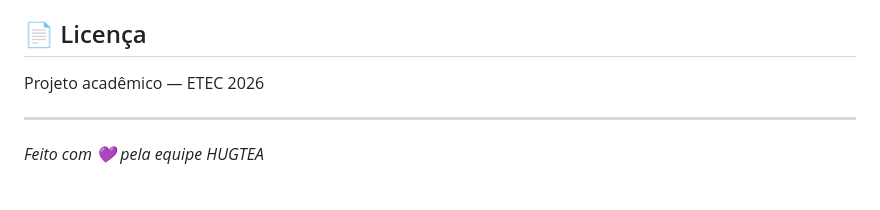
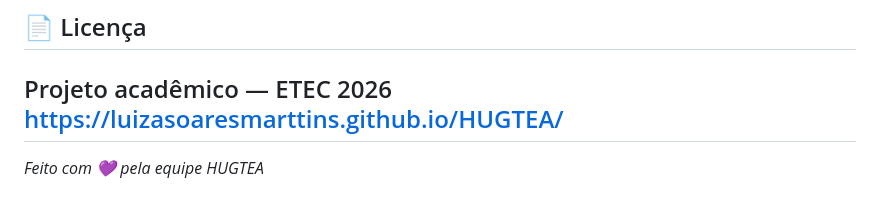
Before and after one commit to luizasoaresmarttins/HUGTEA, a Markdown page: README.md, the part around the change. Rendered like a GitHub page.

```diff
--- a/README.md
+++ b/README.md
@@ -88,7 +88,7 @@ HUGTEA/
 ## 📄 Licença
 
 Projeto acadêmico — ETEC 2026
-
+ https://luizasoaresmarttins.github.io/HUGTEA/
 ---
 
 *Feito com 💜 pela equipe HUGTEA*
```
